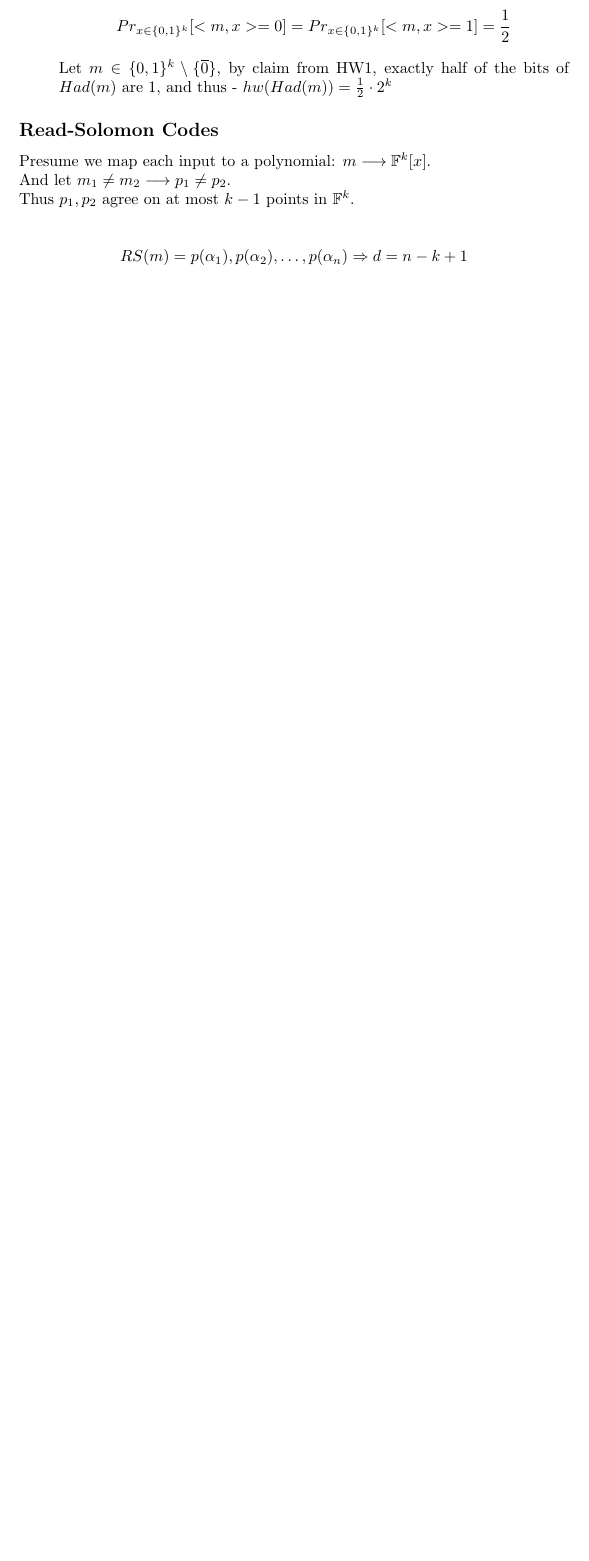
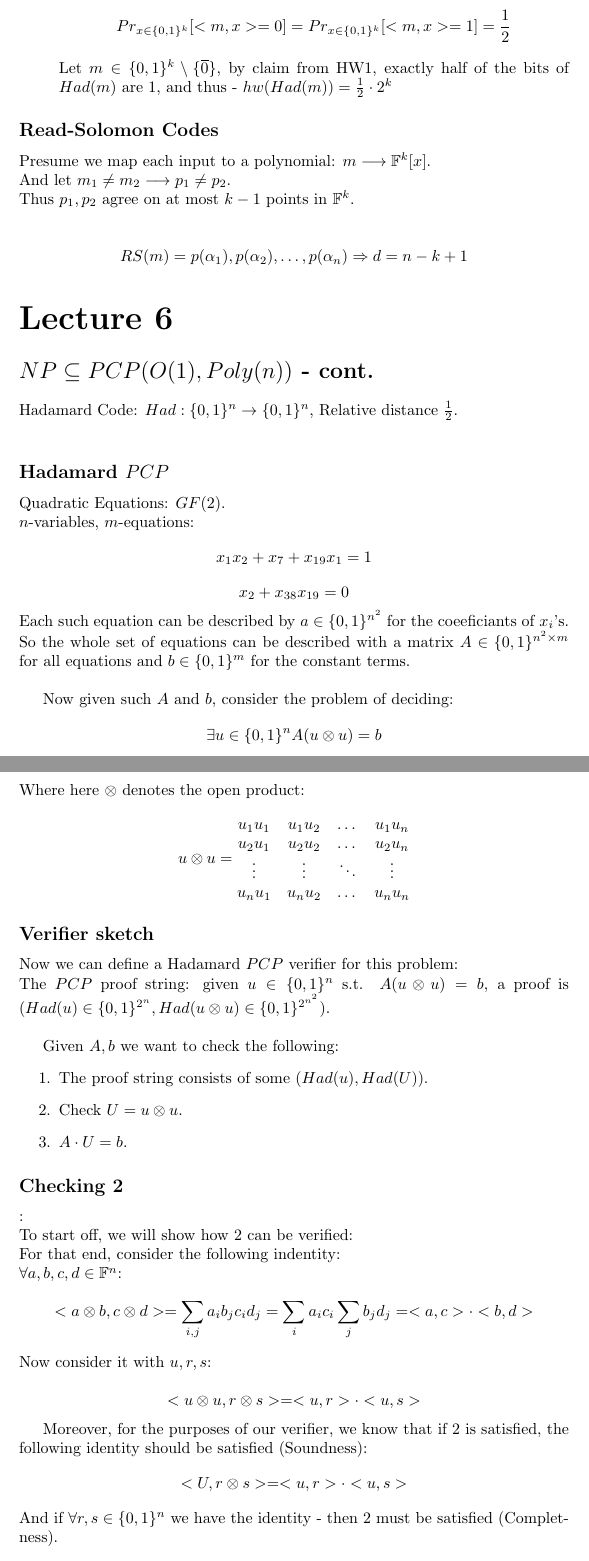
Before and after one commit to yosefgoren/Advanced-Proof-Systems-236607, a LaTeX document (Material/main.tex, which reads Material/Lectures/Lecture_6.tex): part of page 19 of 19 before the commit and two parts of pages 19 and 20 of 22 after it, the two joined at a grey line, cut so that both start at the same text, the shorter picture padded with empty space. Compiled offline with pdfLaTeX.

Commit message:
added lecture 6

```diff
--- /dev/null
+++ b/Material/Lectures/Lecture_6.tex
@@ -0,0 +1,67 @@
+\section*{$NP\subseteq PCP(O(1),Poly(n))$ - cont.}
+Hadamard Code: $Had:\{0,1\}^n\rightarrow \{0,1\}^n$, Relative distance $\frac{1}{2}$.\\
+
+\subsection*{Hadamard $PCP$}
+Quadratic Equations: $GF(2)$.\\
+$n$-variables, $m$-equations:
+\[
+	x_1x_2+x_7+x_{19}x_1=1
+\]\[
+	x_2+x_{38}x_{19}=0
+\]
+Each such equation can be described by $a\in\onz^{n^2}$ for the
+coeeficiants of $x_i$'s. So the whole set of equations
+can be described with a matrix $A\in\onz^{n^2\times m}$ for
+all equations and $b\in\onz^m$ for the constant terms.\\
+
+Now given such $A$ and $b$, consider the problem of deciding:
+\[
+	\exists u\in\onz^n A(u\otimes u)=b
+\]
+Where here $\otimes$ denotes the open product:
+\[
+	u\otimes u=\begin{matrix}
+		u_1u_1&u_1u_2&\dots&u_1u_n\\
+		u_2u_1&u_2u_2&\dots&u_2u_n\\
+		\vdots&\vdots&\ddots&\vdots\\
+		u_nu_1&u_nu_2&\dots&u_nu_n
+	\end{matrix}
+\]
+
+\subsection*{Verifier sketch}
+Now we can define a Hadamard $PCP$ verifier for this problem:\\
+The $PCP$ proof string: given $u\in\onz^n$ s.t. $A(u\otimes u)=b$,
+a proof is $(Had(u)\in\onz^{2^n}, Had(u\otimes u)\in\onz^{2^{n^2}})$.\\
+
+Given $A,b$ we want to check the following:
+\begin{enumerate}
+	\item The proof string consists of some $(Had(u),Had(U))$.
+	\item Check $U=u\otimes u$.
+	\item $A\cdot U = b$.
+\end{enumerate}
+
+\subsection*{Checking 2}:\\
+To start off, we will show how 2 can be verified:\\
+For that end, consider the following indentity:\\
+$\forall a,b,c,d\in\fld^n$:
+\[
+	<a\otimes b, c\otimes d>
+	=\sum_{i,j}a_ib_jc_id_j
+	=\sum_ia_ic_i\sum_jb_jd_j
+	=<a,c>\cdot<b,d>
+\]
+Now consider it with $u, r, s$:\\
+\[
+	<u\otimes u, r\otimes s>
+	=<u,r>\cdot<u,s>
+\]
+
+Moreover, for the purposes of our verifier,
+we know that if 2 is satisfied, the following
+identity should be satisfied (Soundness):
+\[
+	<U, r\otimes s>
+	=<u,r>\cdot<u,s>
+\]
+And if $\forall r,s\in\onz^n$ we have the identity - then
+2 must be satisfied (Completness).\\
--- a/Material/main.tex
+++ b/Material/main.tex
@@ -76,3 +76,4 @@
 \input{Lectures/Lecture_5.tex}
 \part*{Tutorial 5}
 \input{Tutorials/Tutorial_5}
+\part*{Lecture 6}
```
Also changed, not shown: Material/Tutorials/Tutorial_6.tex (added), Material/main.pdf, Material/Lectures/Lecture_6.tex (100 more changed lines), Material/main.tex (3 more changed lines).
